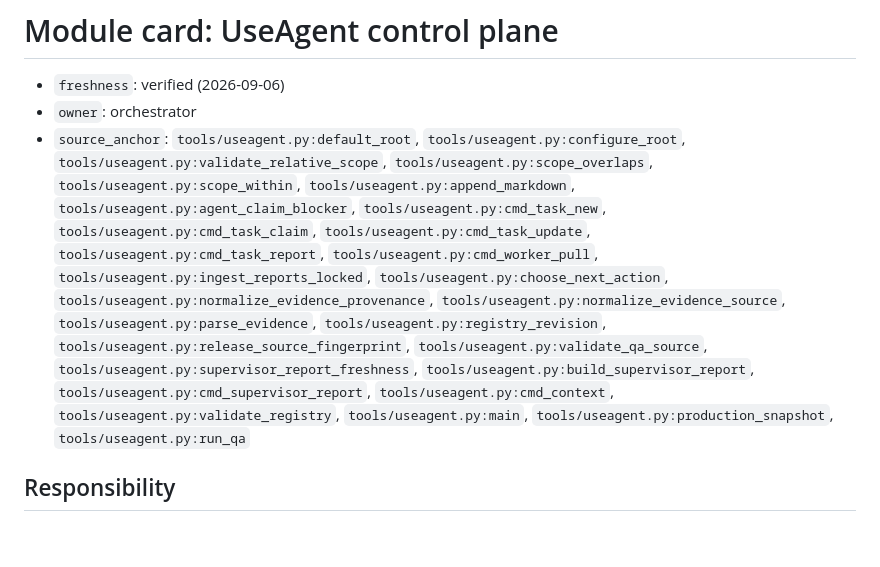
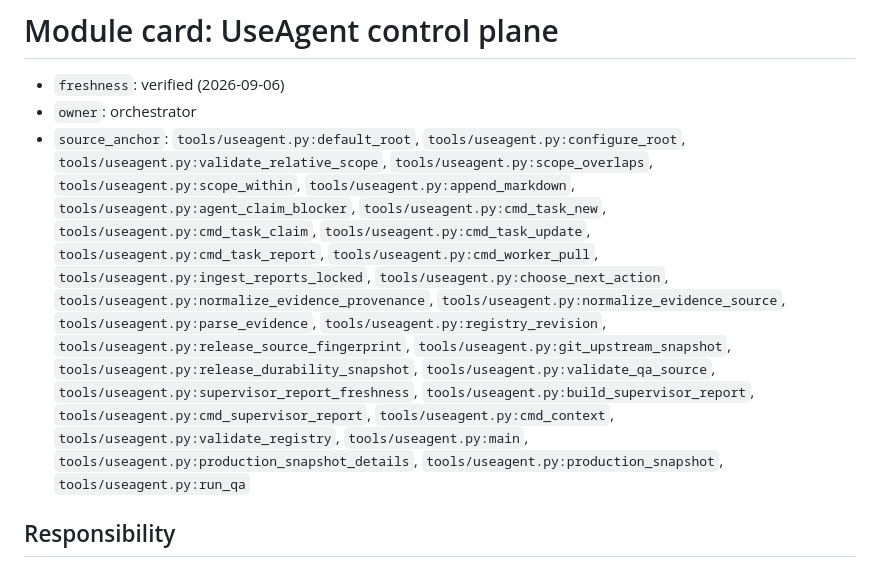
Before and after one commit to thuanlyt/UseAgent, a Markdown page: knowledge/modules/useagent-control-plane.md, the part around the change. Rendered like a GitHub page; blank space fills up the shorter version.

Commit message:
Refresh control plane source anchors

```diff
--- a/knowledge/modules/useagent-control-plane.md
+++ b/knowledge/modules/useagent-control-plane.md
@@ -2,7 +2,7 @@
 
 - `freshness`: verified (2026-09-06)
 - `owner`: orchestrator
-- `source_anchor`: `tools/useagent.py:default_root`, `tools/useagent.py:configure_root`, `tools/useagent.py:validate_relative_scope`, `tools/useagent.py:scope_overlaps`, `tools/useagent.py:scope_within`, `tools/useagent.py:append_markdown`, `tools/useagent.py:agent_claim_blocker`, `tools/useagent.py:cmd_task_new`, `tools/useagent.py:cmd_task_claim`, `tools/useagent.py:cmd_task_update`, `tools/useagent.py:cmd_task_report`, `tools/useagent.py:cmd_worker_pull`, `tools/useagent.py:ingest_reports_locked`, `tools/useagent.py:choose_next_action`, `tools/useagent.py:normalize_evidence_provenance`, `tools/useagent.py:normalize_evidence_source`, `tools/useagent.py:parse_evidence`, `tools/useagent.py:registry_revision`, `tools/useagent.py:release_source_fingerprint`, `tools/useagent.py:validate_qa_source`, `tools/useagent.py:supervisor_report_freshness`, `tools/useagent.py:build_supervisor_report`, `tools/useagent.py:cmd_supervisor_report`, `tools/useagent.py:cmd_context`, `tools/useagent.py:validate_registry`, `tools/useagent.py:main`, `tools/useagent.py:production_snapshot`, `tools/useagent.py:run_qa`
+- `source_anchor`: `tools/useagent.py:default_root`, `tools/useagent.py:configure_root`, `tools/useagent.py:validate_relative_scope`, `tools/useagent.py:scope_overlaps`, `tools/useagent.py:scope_within`, `tools/useagent.py:append_markdown`, `tools/useagent.py:agent_claim_blocker`, `tools/useagent.py:cmd_task_new`, `tools/useagent.py:cmd_task_claim`, `tools/useagent.py:cmd_task_update`, `tools/useagent.py:cmd_task_report`, `tools/useagent.py:cmd_worker_pull`, `tools/useagent.py:ingest_reports_locked`, `tools/useagent.py:choose_next_action`, `tools/useagent.py:normalize_evidence_provenance`, `tools/useagent.py:normalize_evidence_source`, `tools/useagent.py:parse_evidence`, `tools/useagent.py:registry_revision`, `tools/useagent.py:release_source_fingerprint`, `tools/useagent.py:git_upstream_snapshot`, `tools/useagent.py:release_durability_snapshot`, `tools/useagent.py:validate_qa_source`, `tools/useagent.py:supervisor_report_freshness`, `tools/useagent.py:build_supervisor_report`, `tools/useagent.py:cmd_supervisor_report`, `tools/useagent.py:cmd_context`, `tools/useagent.py:validate_registry`, `tools/useagent.py:main`, `tools/useagent.py:production_snapshot_details`, `tools/useagent.py:production_snapshot`, `tools/useagent.py:run_qa`
 
 ## Responsibility
 
```
